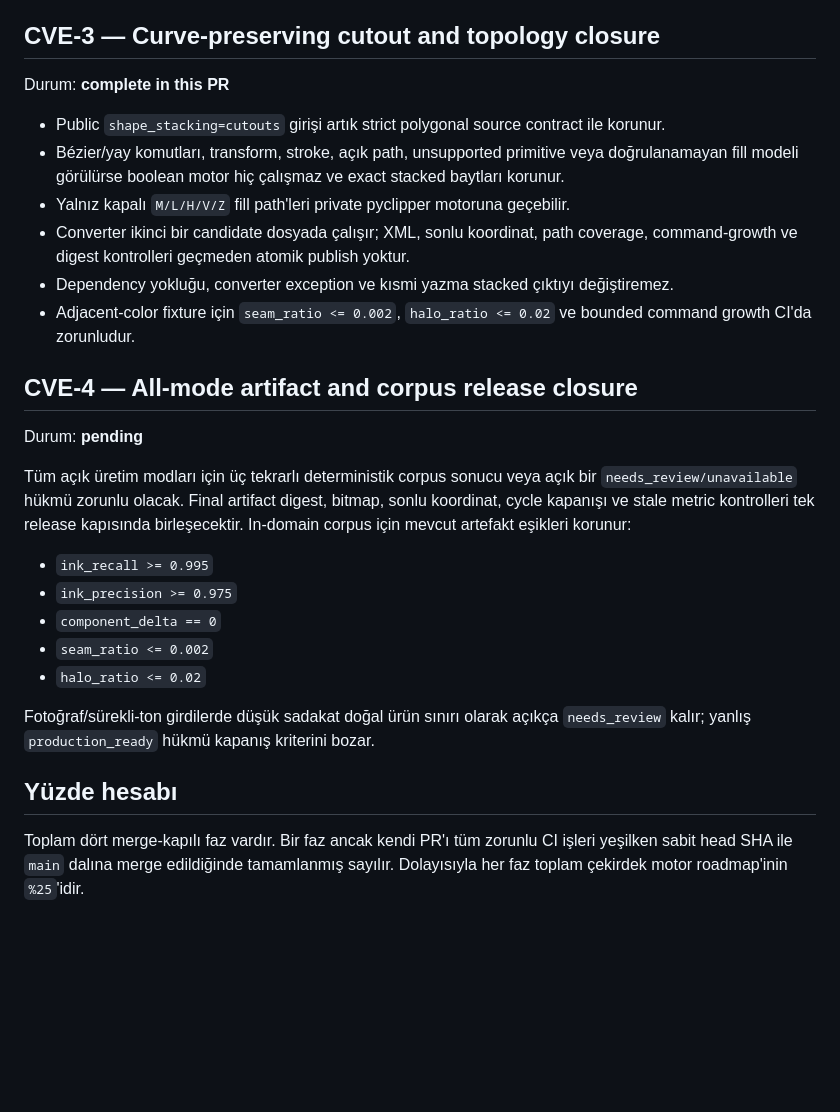
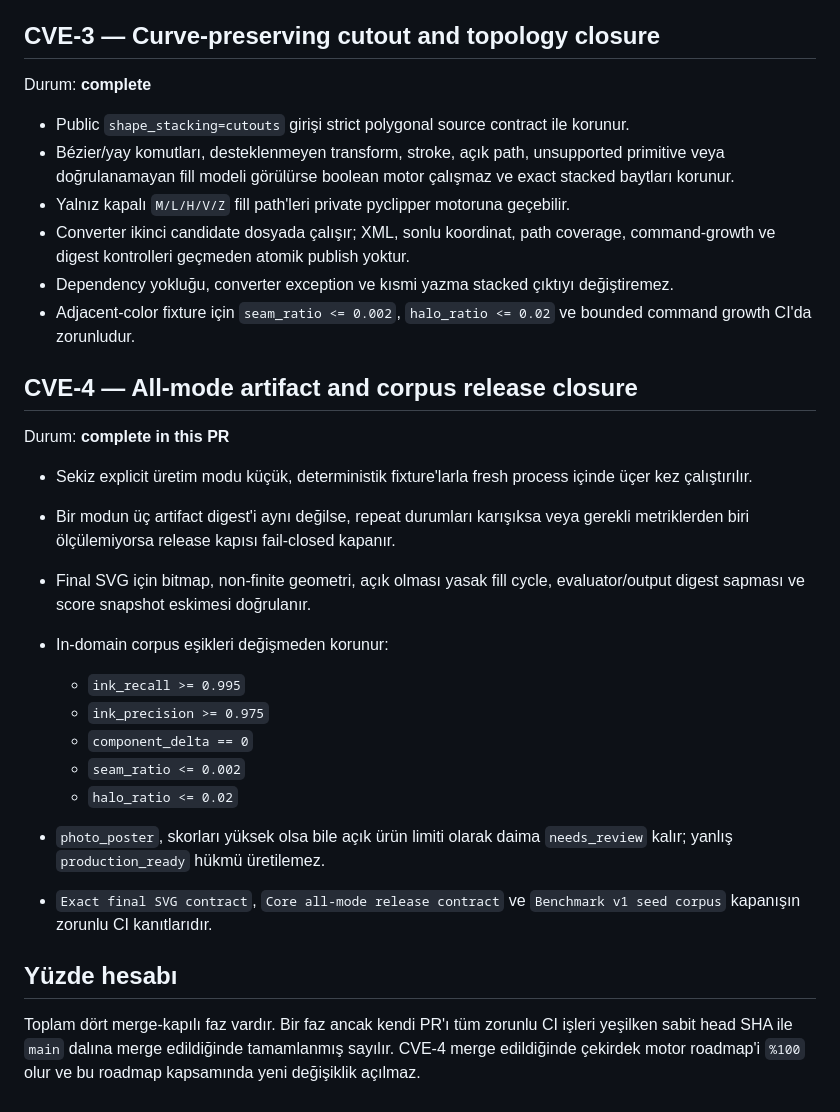
Before and after one commit to tayfunates10/vektoryum-v1, a Markdown page: docs/CORE_VECTOR_ENGINE_ROADMAP.md, the part around the change. Drawn GitHub-style; blank space fills up the shorter version.

Commit message:
CVE-4: document all-mode release closure

```diff
--- a/docs/CORE_VECTOR_ENGINE_ROADMAP.md
+++ b/docs/CORE_VECTOR_ENGINE_ROADMAP.md
@@ -37,16 +37,16 @@ Durum: **complete**
 
 ## CVE-3 — Curve-preserving cutout and topology closure
 
-Durum: **complete in this PR**
+Durum: **complete**
 
-- Public `shape_stacking=cutouts` girişi artık strict polygonal source contract
-  ile korunur.
-- Bézier/yay komutları, transform, stroke, açık path, unsupported primitive veya
-  doğrulanamayan fill modeli görülürse boolean motor hiç çalışmaz ve exact
-  stacked baytları korunur.
+- Public `shape_stacking=cutouts` girişi strict polygonal source contract ile
+  korunur.
+- Bézier/yay komutları, desteklenmeyen transform, stroke, açık path, unsupported
+  primitive veya doğrulanamayan fill modeli görülürse boolean motor çalışmaz ve
+  exact stacked baytları korunur.
 - Yalnız kapalı `M/L/H/V/Z` fill path'leri private pyclipper motoruna geçebilir.
-- Converter ikinci bir candidate dosyada çalışır; XML, sonlu koordinat, path
-  coverage, command-growth ve digest kontrolleri geçmeden atomik publish yoktur.
+- Converter ikinci candidate dosyada çalışır; XML, sonlu koordinat, path coverage,
+  command-growth ve digest kontrolleri geçmeden atomik publish yoktur.
 - Dependency yokluğu, converter exception ve kısmi yazma stacked çıktıyı
   değiştiremez.
 - Adjacent-color fixture için `seam_ratio <= 0.002`, `halo_ratio <= 0.02` ve
@@ -54,24 +54,30 @@ Durum: **complete in this PR**
 
 ## CVE-4 — All-mode artifact and corpus release closure
 
-Durum: **pending**
+Durum: **complete in this PR**
 
-Tüm açık üretim modları için üç tekrarlı deterministik corpus sonucu veya açık
-bir `needs_review/unavailable` hükmü zorunlu olacak. Final artifact digest,
-bitmap, sonlu koordinat, cycle kapanışı ve stale metric kontrolleri tek release
-kapısında birleşecektir. In-domain corpus için mevcut artefakt eşikleri korunur:
+- Sekiz explicit üretim modu küçük, deterministik fixture'larla fresh process
+  içinde üçer kez çalıştırılır.
+- Bir modun üç artifact digest'i aynı değilse, repeat durumları karışıksa veya
+  gerekli metriklerden biri ölçülemiyorsa release kapısı fail-closed kapanır.
+- Final SVG için bitmap, non-finite geometri, açık olması yasak fill cycle,
+  evaluator/output digest sapması ve score snapshot eskimesi doğrulanır.
+- In-domain corpus eşikleri değişmeden korunur:
 
-- `ink_recall >= 0.995`
-- `ink_precision >= 0.975`
-- `component_delta == 0`
-- `seam_ratio <= 0.002`
-- `halo_ratio <= 0.02`
+  - `ink_recall >= 0.995`
+  - `ink_precision >= 0.975`
+  - `component_delta == 0`
+  - `seam_ratio <= 0.002`
+  - `halo_ratio <= 0.02`
 
-Fotoğraf/sürekli-ton girdilerde düşük sadakat doğal ürün sınırı olarak açıkça
-`needs_review` kalır; yanlış `production_ready` hükmü kapanış kriterini bozar.
+- `photo_poster`, skorları yüksek olsa bile açık ürün limiti olarak daima
+  `needs_review` kalır; yanlış `production_ready` hükmü üretilemez.
+- `Exact final SVG contract`, `Core all-mode release contract` ve
+  `Benchmark v1 seed corpus` kapanışın zorunlu CI kanıtlarıdır.
 
 ## Yüzde hesabı
 
 Toplam dört merge-kapılı faz vardır. Bir faz ancak kendi PR'ı tüm zorunlu CI
 işleri yeşilken sabit head SHA ile `main` dalına merge edildiğinde tamamlanmış
-sayılır. Dolayısıyla her faz toplam çekirdek motor roadmap'inin `%25`'idir.
+sayılır. CVE-4 merge edildiğinde çekirdek motor roadmap'i `%100` olur ve bu
+roadmap kapsamında yeni değişiklik açılmaz.
```
